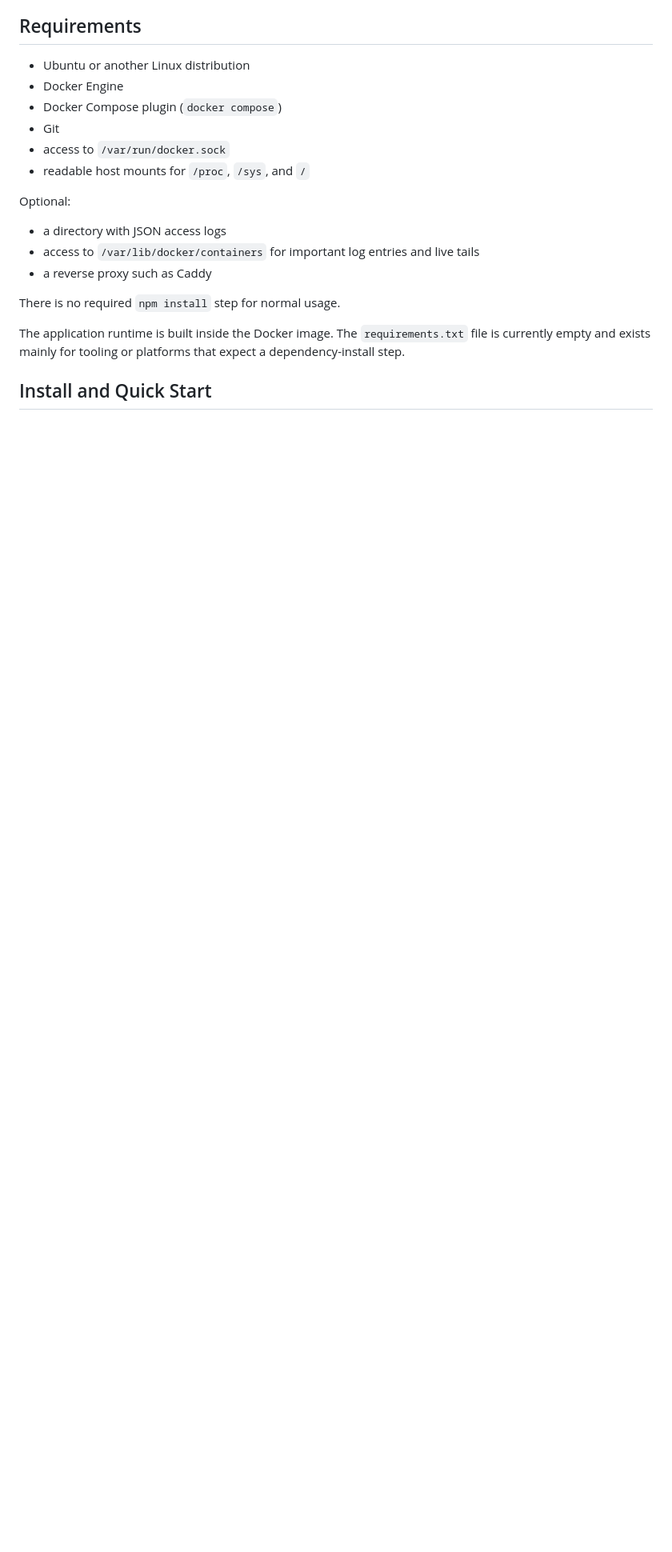
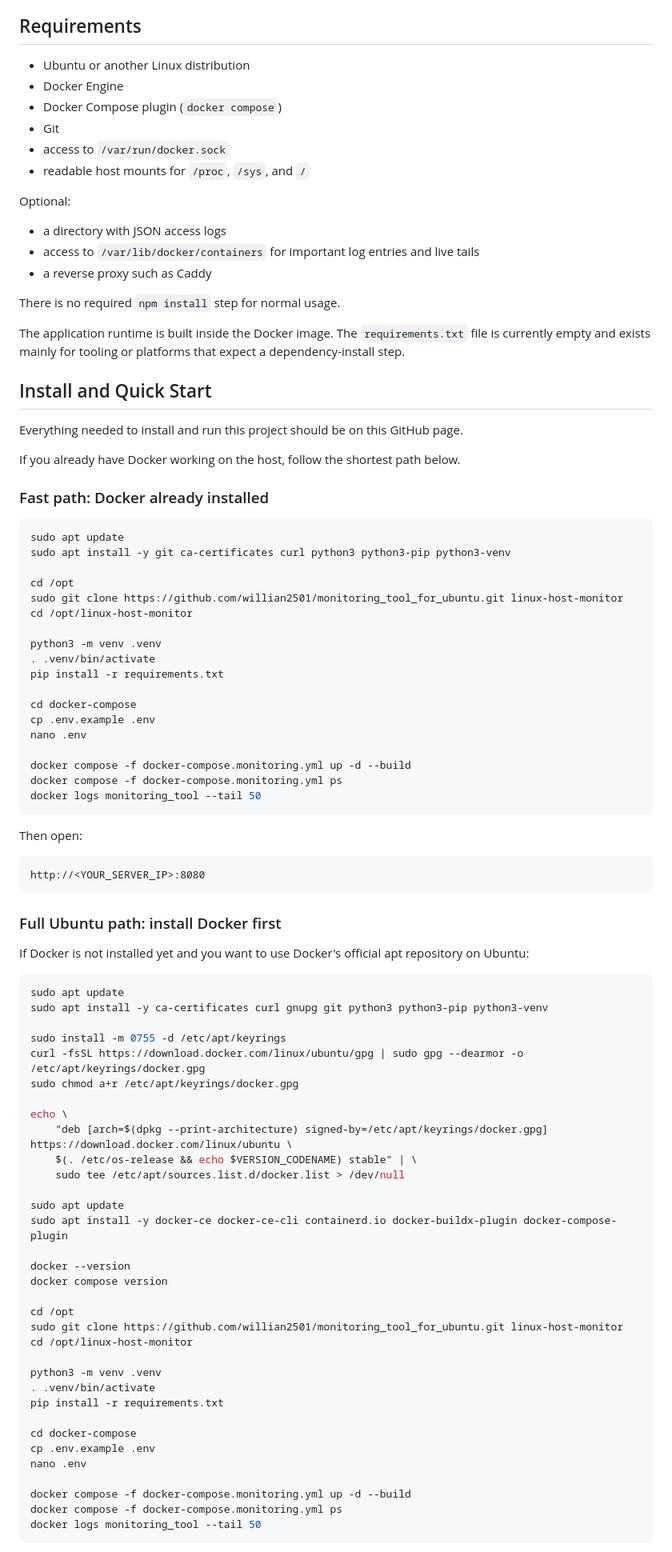
Before and after one commit to willian2501/monitoring_tool_for_ubuntu, a Markdown page: README.md, the part around one of its changes. Shown at 80% size. GitHub-like rendering; blank space fills up the shorter version.

Commit message:
Add full GitHub setup steps

````diff
--- a/README.md
+++ b/README.md
@@ -104,3 +104,77 @@ There is no required `npm install` step for normal usage.
 The application runtime is built inside the Docker image. The `requirements.txt` file is currently empty and exists mainly for tooling or platforms that expect a dependency-install step.
 
 ## Install and Quick Start
+
+Everything needed to install and run this project should be on this GitHub page.
+
+If you already have Docker working on the host, follow the shortest path below.
+
+### Fast path: Docker already installed
+
+```bash
+sudo apt update
+sudo apt install -y git ca-certificates curl python3 python3-pip python3-venv
+
+cd /opt
+sudo git clone https://github.com/willian2501/monitoring_tool_for_ubuntu.git linux-host-monitor
+cd /opt/linux-host-monitor
+
+python3 -m venv .venv
+. .venv/bin/activate
+pip install -r requirements.txt
+
+cd docker-compose
+cp .env.example .env
+nano .env
+
+docker compose -f docker-compose.monitoring.yml up -d --build
+docker compose -f docker-compose.monitoring.yml ps
+docker logs monitoring_tool --tail 50
+```
+
+Then open:
+
+```text
+http://<YOUR_SERVER_IP>:8080
+```
+
+### Full Ubuntu path: install Docker first
+
+If Docker is not installed yet and you want to use Docker's official apt repository on Ubuntu:
+
+```bash
+sudo apt update
+sudo apt install -y ca-certificates curl gnupg git python3 python3-pip python3-venv
+
+sudo install -m 0755 -d /etc/apt/keyrings
+curl -fsSL https://download.docker.com/linux/ubuntu/gpg | sudo gpg --dearmor -o /etc/apt/keyrings/docker.gpg
+sudo chmod a+r /etc/apt/keyrings/docker.gpg
+
+echo \
+	"deb [arch=$(dpkg --print-architecture) signed-by=/etc/apt/keyrings/docker.gpg] https://download.docker.com/linux/ubuntu \
+	$(. /etc/os-release && echo $VERSION_CODENAME) stable" | \
+	sudo tee /etc/apt/sources.list.d/docker.list > /dev/null
+
+sudo apt update
+sudo apt install -y docker-ce docker-ce-cli containerd.io docker-buildx-plugin docker-compose-plugin
+
+docker --version
+docker compose version
+
+cd /opt
+sudo git clone https://github.com/willian2501/monitoring_tool_for_ubuntu.git linux-host-monitor
+cd /opt/linux-host-monitor
+
+python3 -m venv .venv
+. .venv/bin/activate
+pip install -r requirements.txt
+
+cd docker-compose
+cp .env.example .env
+nano .env
+
+docker compose -f docker-compose.monitoring.yml up -d --build
+docker compose -f docker-compose.monitoring.yml ps
+docker logs monitoring_tool --tail 50
+```
+
````
Also changed, not shown: other parts of README.md (+5 -0 lines).
